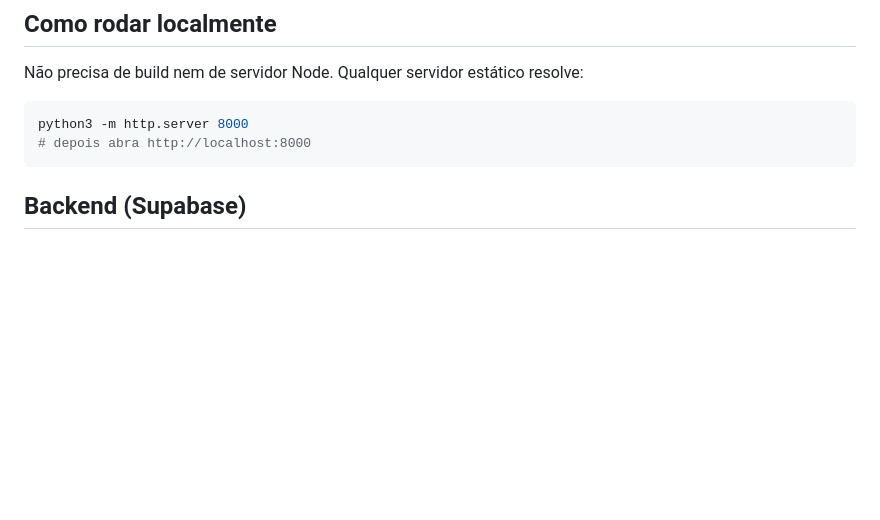
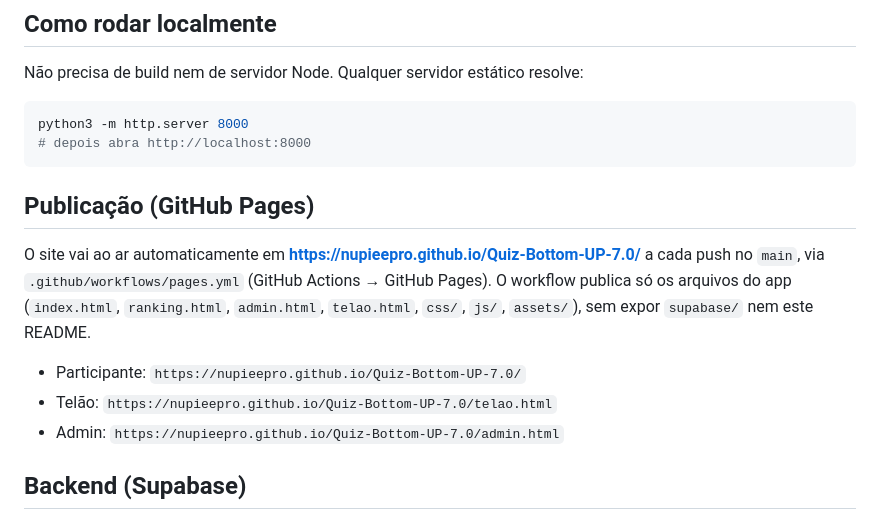
Before and after one commit to nupieepro/Quiz-Bottom-UP-7.0, a Markdown page: README.md, the part around the change. GitHub-like rendering; blank space fills up the shorter version.

Commit message:
Documenta a publicação via GitHub Pages no README (#4)
Claude-Session: https://claude.ai/code/session_01BDyMFegMXjJY556fHyaMc8

Co-authored-by: Claude <noreply@anthropic.com>

````diff
--- a/README.md
+++ b/README.md
@@ -36,6 +36,14 @@ Não precisa de build nem de servidor Node. Qualquer servidor estático resolve:
 python3 -m http.server 8000
 # depois abra http://localhost:8000
 ```
+
+## Publicação (GitHub Pages)
+
+O site vai ao ar automaticamente em **https://nupieepro.github.io/Quiz-Bottom-UP-7.0/** a cada push no `main`, via `.github/workflows/pages.yml` (GitHub Actions → GitHub Pages). O workflow publica só os arquivos do app (`index.html`, `ranking.html`, `admin.html`, `telao.html`, `css/`, `js/`, `assets/`), sem expor `supabase/` nem este README.
+
+- Participante: `https://nupieepro.github.io/Quiz-Bottom-UP-7.0/`
+- Telão: `https://nupieepro.github.io/Quiz-Bottom-UP-7.0/telao.html`
+- Admin: `https://nupieepro.github.io/Quiz-Bottom-UP-7.0/admin.html`
 
 ## Backend (Supabase)
 
````
